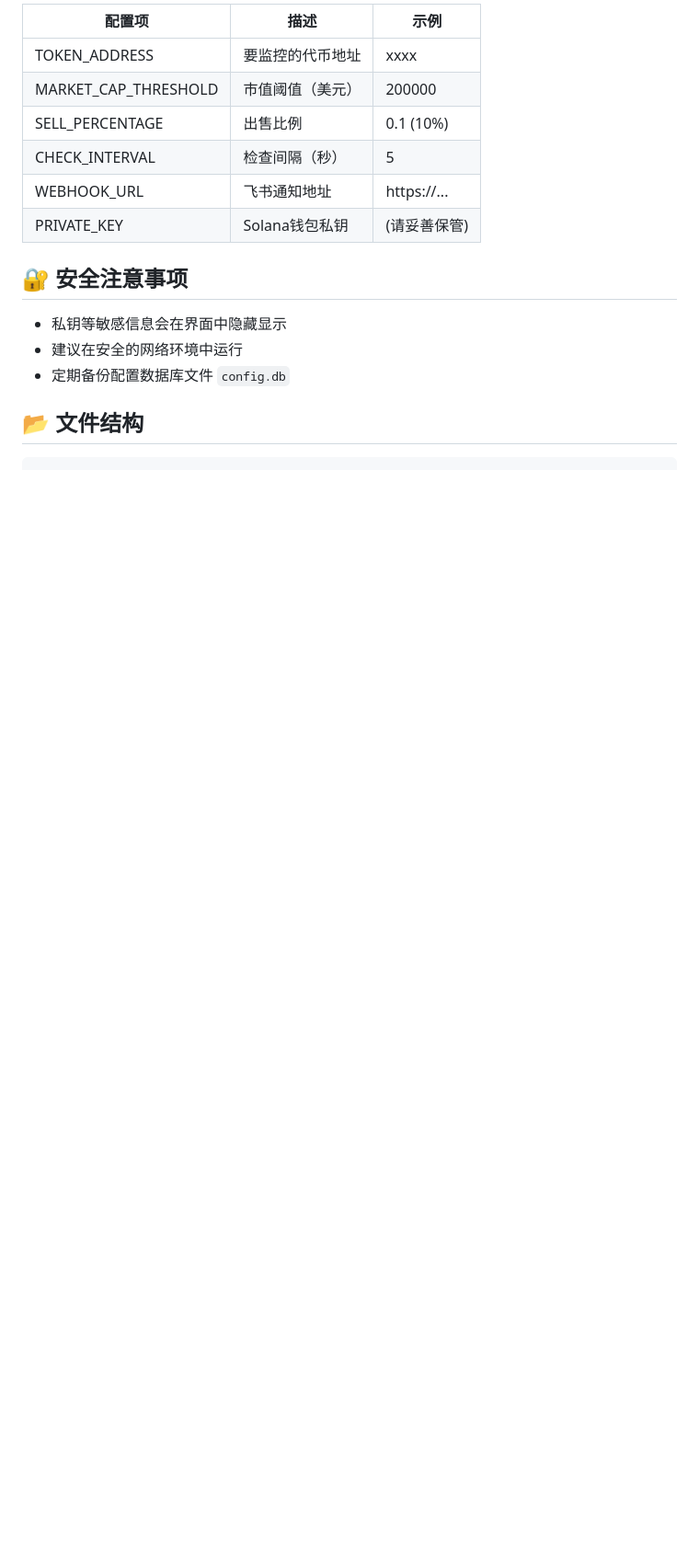
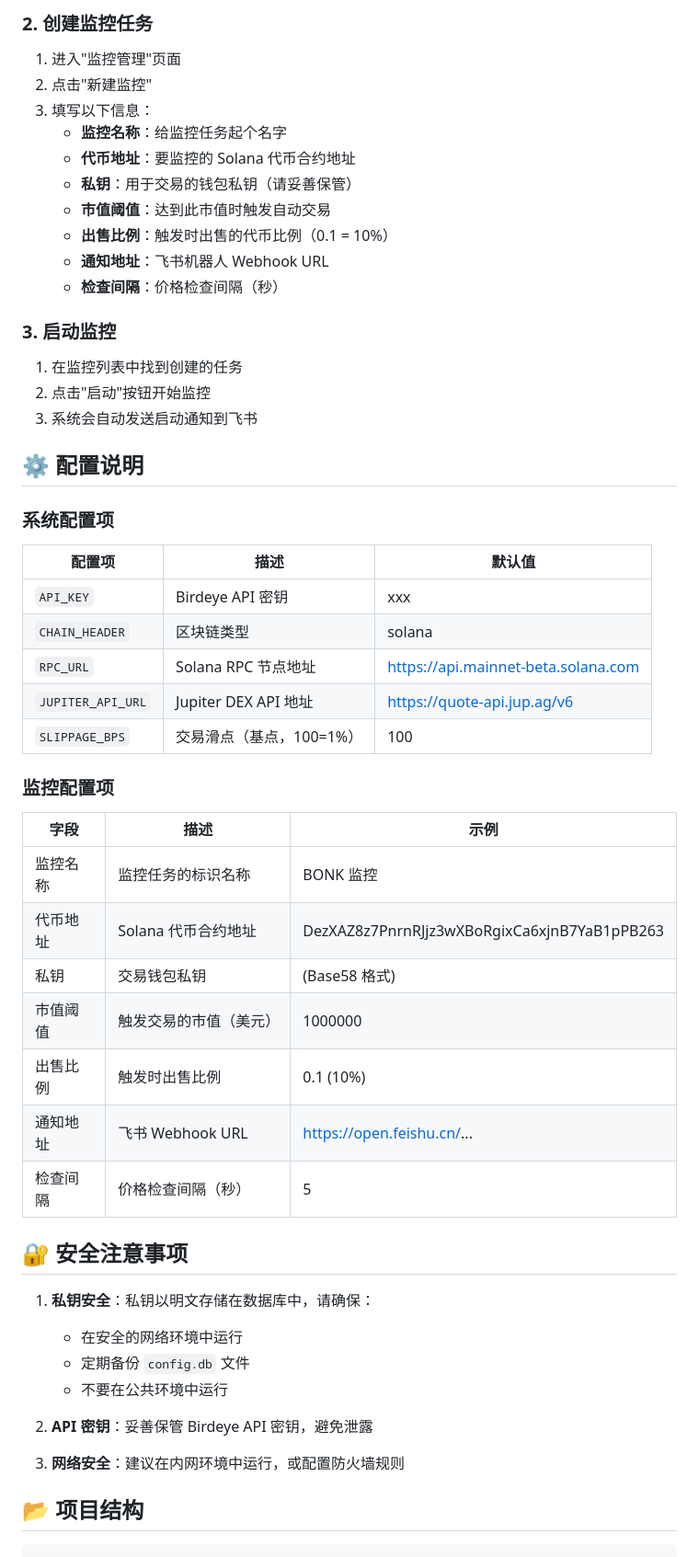
Before and after one commit to oreoft/meme-trade-bot, a Markdown page: README.md, the part around the change printed below. Shown: that part at 92% size. Drawn GitHub-style; blank space fills up the shorter version.

````diff
--- a/README.md
+++ b/README.md
@@ -61,20 +69,57 @@ python start.py
 
-| 配置项 | 描述 | 示例          |
-|--------|------|-------------|
-| TOKEN_ADDRESS | 要监控的代币地址 | xxxx        |
-| MARKET_CAP_THRESHOLD | 市值阈值（美元） | 200000      |
-| SELL_PERCENTAGE | 出售比例 | 0.1 (10%)   |
-| CHECK_INTERVAL | 检查间隔（秒） | 5           |
-| WEBHOOK_URL | 飞书通知地址 | https://... |
-| PRIVATE_KEY | Solana钱包私钥 | (请妥善保管)     |
+### 2. 创建监控任务
+1. 进入"监控管理"页面
+2. 点击"新建监控"
+3. 填写以下信息：
+   - **监控名称**：给监控任务起个名字
+   - **代币地址**：要监控的 Solana 代币合约地址
+   - **私钥**：用于交易的钱包私钥（请妥善保管）
+   - **市值阈值**：达到此市值时触发自动交易
+   - **出售比例**：触发时出售的代币比例（0.1 = 10%）
+   - **通知地址**：飞书机器人 Webhook URL
+   - **检查间隔**：价格检查间隔（秒）
+
+### 3. 启动监控
+1. 在监控列表中找到创建的任务
+2. 点击"启动"按钮开始监控
+3. 系统会自动发送启动通知到飞书
+
+## ⚙️ 配置说明
+
+### 系统配置项
+
+| 配置项 | 描述 | 默认值 |
+|--------|------|---------|
+| `API_KEY` | Birdeye API 密钥 | xxx |
+| `CHAIN_HEADER` | 区块链类型 | solana |
+| `RPC_URL` | Solana RPC 节点地址 | https://api.mainnet-beta.solana.com |
+| `JUPITER_API_URL` | Jupiter DEX API 地址 | https://quote-api.jup.ag/v6 |
+| `SLIPPAGE_BPS` | 交易滑点（基点，100=1%） | 100 |
+
+### 监控配置项
+
+| 字段 | 描述 | 示例 |
+|------|------|------|
+| 监控名称 | 监控任务的标识名称 | BONK 监控 |
+| 代币地址 | Solana 代币合约地址 | DezXAZ8z7PnrnRJjz3wXBoRgixCa6xjnB7YaB1pPB263 |
+| 私钥 | 交易钱包私钥 | (Base58 格式) |
+| 市值阈值 | 触发交易的市值（美元） | 1000000 |
+| 出售比例 | 触发时出售比例 | 0.1 (10%) |
+| 通知地址 | 飞书 Webhook URL | https://open.feishu.cn/... |
+| 检查间隔 | 价格检查间隔（秒） | 5 |
 
 ## 🔐 安全注意事项
 
-- 私钥等敏感信息会在界面中隐藏显示
-- 建议在安全的网络环境中运行
-- 定期备份配置数据库文件 `config.db`
+1. **私钥安全**：私钥以明文存储在数据库中，请确保：
+   - 在安全的网络环境中运行
+   - 定期备份 `config.db` 文件
+   - 不要在公共环境中运行
 
-## 📂 文件结构
+2. **API 密钥**：妥善保管 Birdeye API 密钥，避免泄露
+
+3. **网络安全**：建议在内网环境中运行，或配置防火墙规则
+
+## 📂 项目结构
 
 ```
 meme-bot/
````
Also changed, not shown: other parts of README.md (+128 -64 lines).
